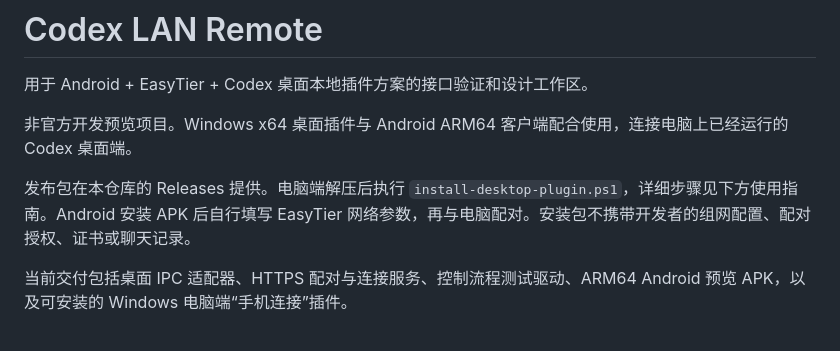
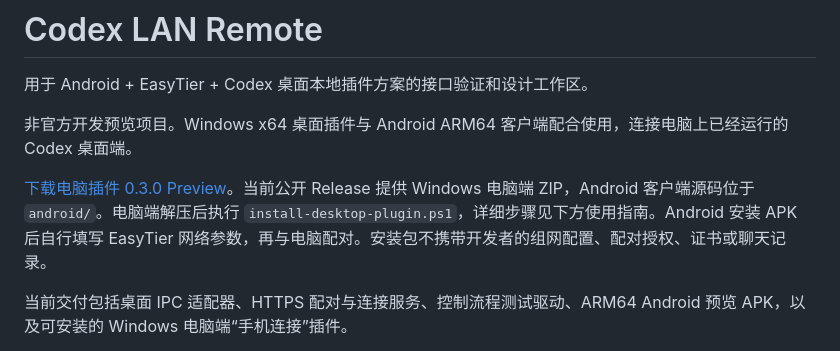
Before and after one commit to fabulouszcc/codex-lan-remote, a Markdown page: README.md, the part around the change. Drawn GitHub-style.

Commit message:
Link public desktop preview downloads from README

```diff
--- a/README.md
+++ b/README.md
@@ -4,7 +4,7 @@
 
 非官方开发预览项目。Windows x64 桌面插件与 Android ARM64 客户端配合使用，连接电脑上已经运行的 Codex 桌面端。
 
-发布包在本仓库的 Releases 提供。电脑端解压后执行 `install-desktop-plugin.ps1`，详细步骤见下方使用指南。Android 安装 APK 后自行填写 EasyTier 网络参数，再与电脑配对。安装包不携带开发者的组网配置、配对授权、证书或聊天记录。
+[下载电脑插件 0.3.0 Preview](https://github.com/fabulouszcc/codex-lan-remote/releases/tag/v0.3.0-preview)。当前公开 Release 提供 Windows 电脑端 ZIP，Android 客户端源码位于 `android/`。电脑端解压后执行 `install-desktop-plugin.ps1`，详细步骤见下方使用指南。Android 安装 APK 后自行填写 EasyTier 网络参数，再与电脑配对。安装包不携带开发者的组网配置、配对授权、证书或聊天记录。
 
 当前交付包括桌面 IPC 适配器、HTTPS 配对与连接服务、控制流程测试驱动、ARM64 Android 预览 APK，以及可安装的 Windows 电脑端“手机连接”插件。
 
```
